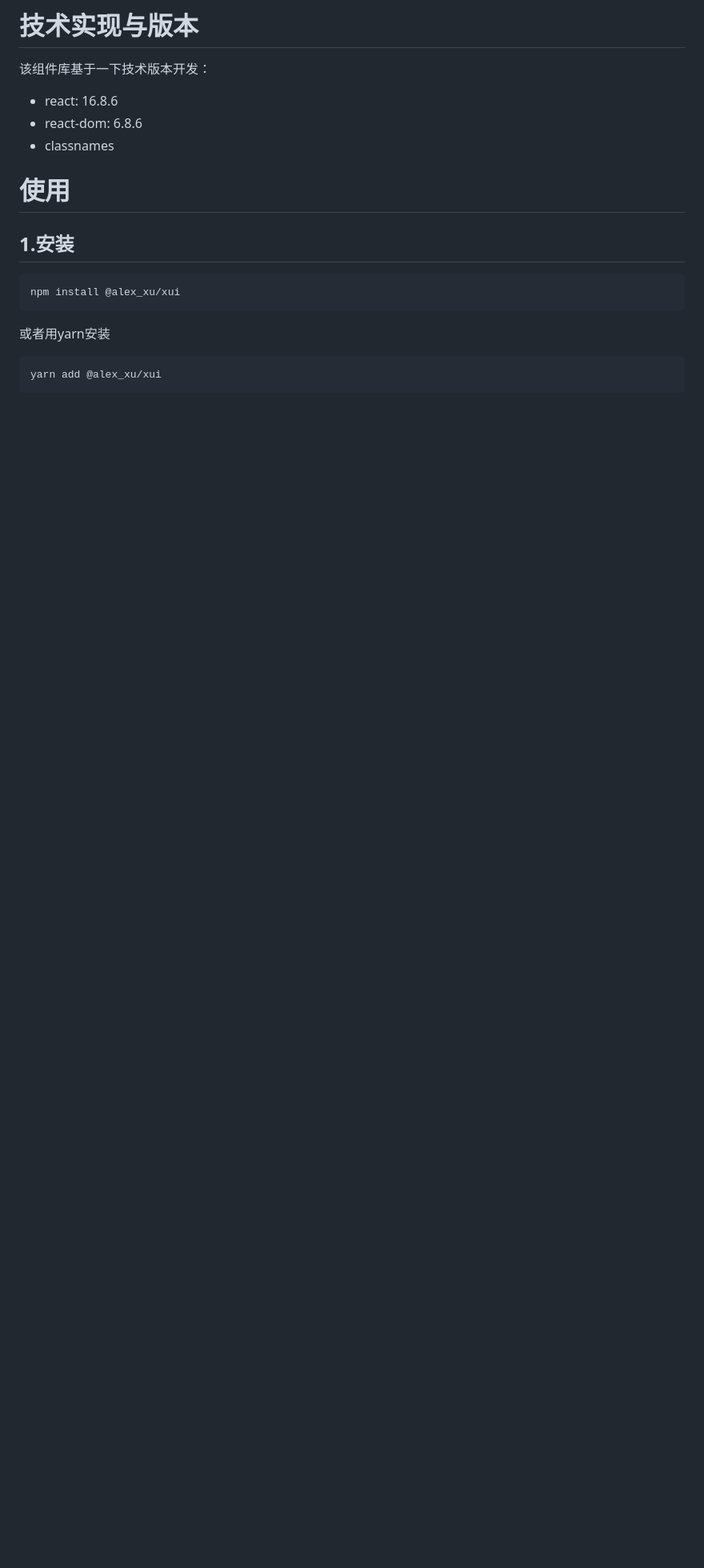
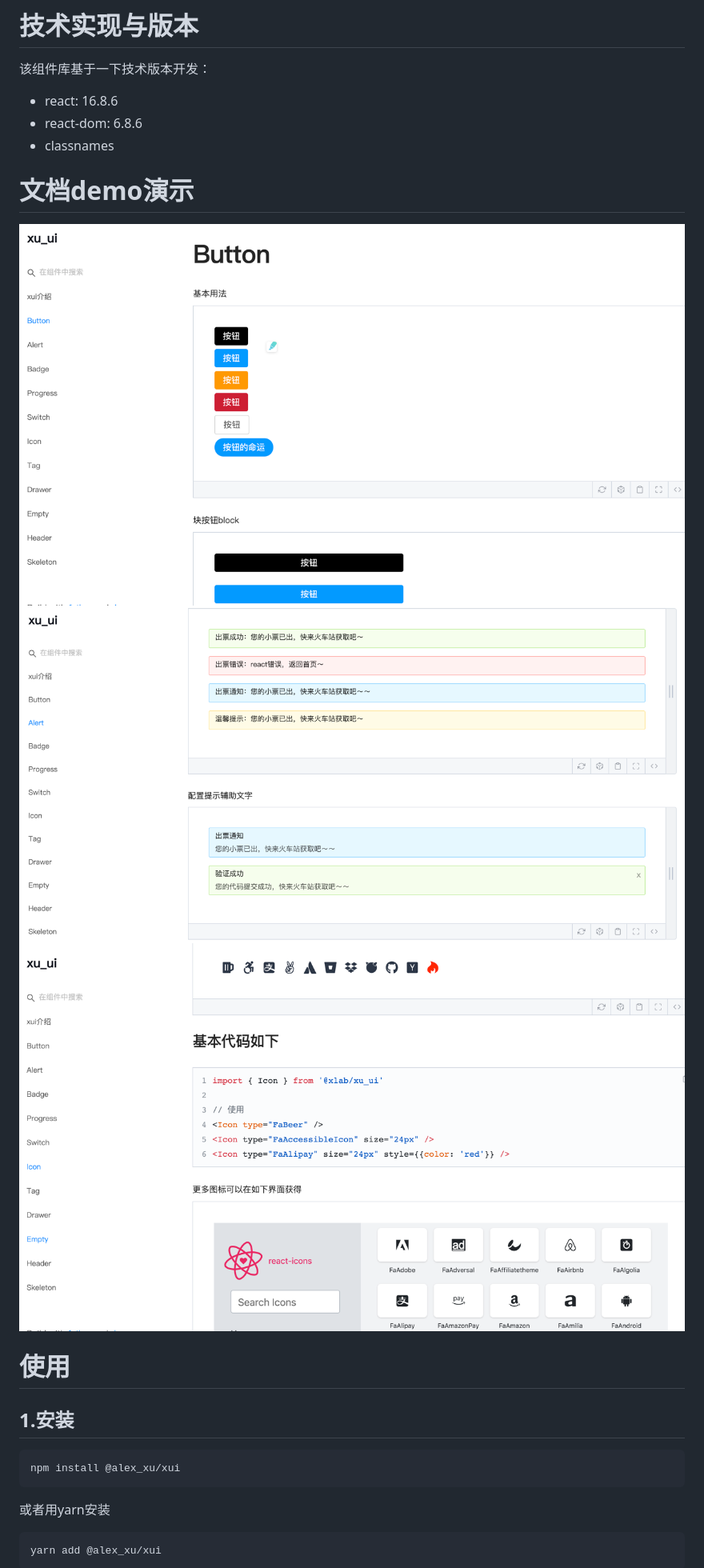
Before and after one commit to MrXujiang/xu_ui, a Markdown page: readme.md, the part around the change printed below. Shown: that part at 80% size. Drawn GitHub-style; pictures changed too: 01.png (added), 02.png (added), 03.png (added); blank space fills up the shorter version.

```diff
--- a/readme.md
+++ b/readme.md
@@ -26,6 +27,11 @@ xui是笔者开发的基于react的轻量级组件库，目前不依赖任何第
 * react: 16.8.6
 * react-dom: 6.8.6
 * classnames
+
+# 文档demo演示
+<img src="01.png" />
+<img src="02.png" />
+<img src="03.png" />
 
 # 使用
 
```
Also changed, not shown: other parts of readme.md (+2 -1 lines).
